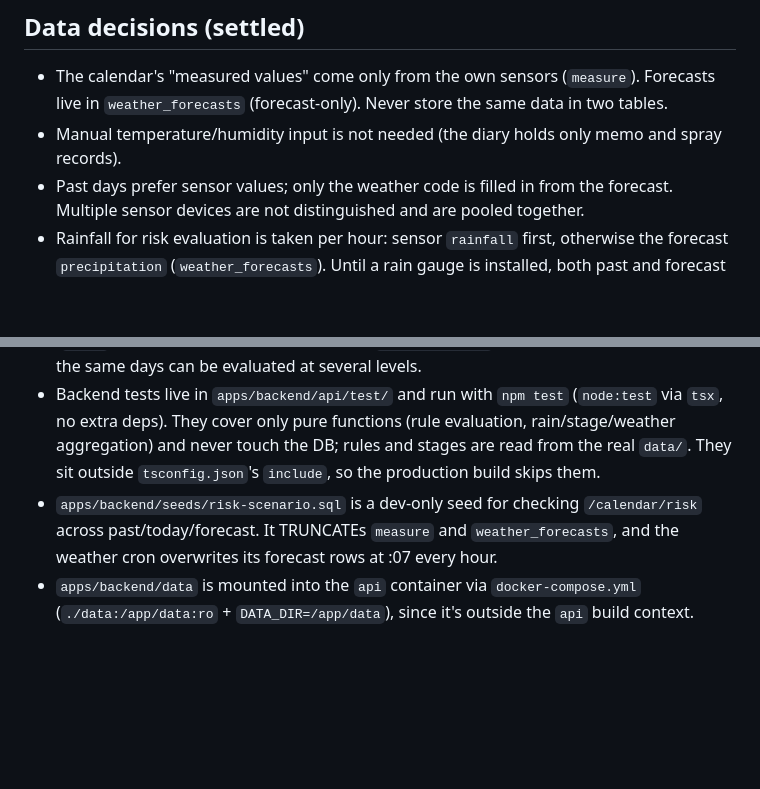
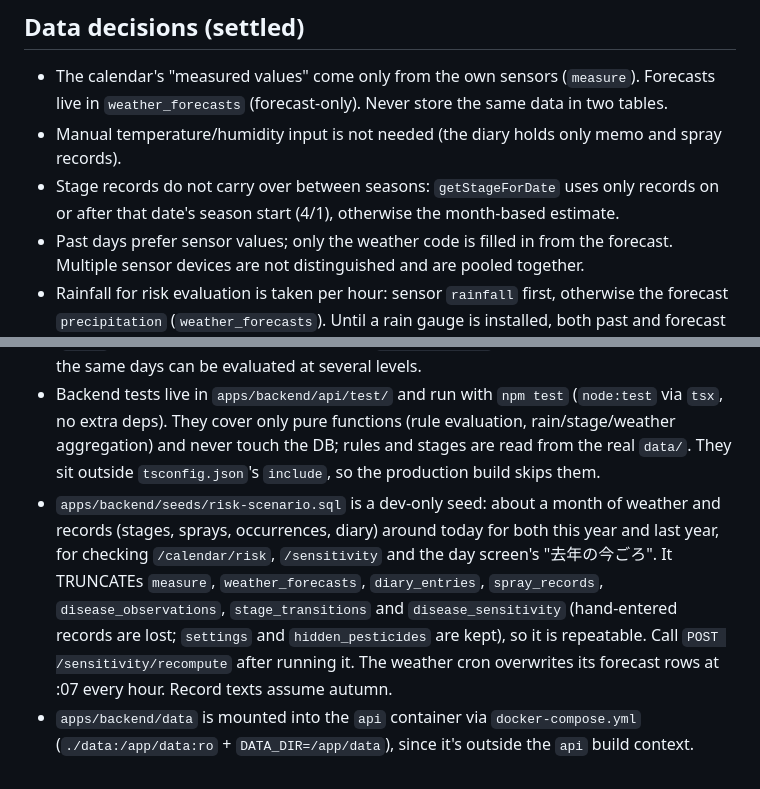
Before and after one commit to mitsuiJao/procon2026, a Markdown page: AGENT.md, 2 parts joined by grey strips. GitHub-like rendering; blank space fills up the shorter version.

Commit message:
docs: note lookback section, seed scope and per-season stages
Co-Authored-By: Claude Opus 5.5 <noreply@anthropic.com>

```diff
--- a/AGENT.md
+++ b/AGENT.md
@@ -9,6 +9,7 @@
 ## Data decisions (settled)
 - The calendar's "measured values" come only from the own sensors (`measure`). Forecasts live in `weather_forecasts` (forecast-only). Never store the same data in two tables.
 - Manual temperature/humidity input is not needed (the diary holds only memo and spray records).
+- Stage records do not carry over between seasons: `getStageForDate` uses only records on or after that date's season start (4/1), otherwise the month-based estimate.
 - Past days prefer sensor values; only the weather code is filled in from the forecast. Multiple sensor devices are not distinguished and are pooled together.
 - Rainfall for risk evaluation is taken per hour: sensor `rainfall` first, otherwise the forecast `precipitation` (`weather_forecasts`). Until a rain gauge is installed, both past and forecast days use the forecast.
 - Only the sensor status view (`GET /sensors`) shows devices separately; calendar and risk evaluation keep pooling them.
@@ -35,4 +36,4 @@
 - `rules.yaml` is loaded as `RuleDef` (may hold `params`, `$name` references in `when`, and `levels`); `resolveRules(defs, levelByDisease)` turns it into the concrete `Rule` that the evaluators take. `getRules()` is level 0 for every disease. To make a threshold level-dependent, move it into `params`, reference it as `$name`, and list overrides in `levels` (`stage` conditions cannot use references). `buildDayInputs` builds per-day inputs once so the same days can be evaluated at several levels.
 - Backend tests live in `apps/backend/api/test/` and run with `npm test` (`node:test` via `tsx`, no extra deps). They cover only pure functions (rule evaluation, rain/stage/weather aggregation) and never touch the DB; rules and stages are read from the real `data/`. They sit outside `tsconfig.json`'s `include`, so the production build skips them.
-- `apps/backend/seeds/risk-scenario.sql` is a dev-only seed for checking `/calendar/risk` across past/today/forecast. It TRUNCATEs `measure` and `weather_forecasts`, and the weather cron overwrites its forecast rows at :07 every hour.
+- `apps/backend/seeds/risk-scenario.sql` is a dev-only seed: about a month of weather and records (stages, sprays, occurrences, diary) around today for both this year and last year, for checking `/calendar/risk`, `/sensitivity` and the day screen's "去年の今ごろ". It TRUNCATEs `measure`, `weather_forecasts`, `diary_entries`, `spray_records`, `disease_observations`, `stage_transitions` and `disease_sensitivity` (hand-entered records are lost; `settings` and `hidden_pesticides` are kept), so it is repeatable. Call `POST /sensitivity/recompute` after running it. The weather cron overwrites its forecast rows at :07 every hour. Record texts assume autumn.
 - `apps/backend/data` is mounted into the `api` container via `docker-compose.yml` (`./data:/app/data:ro` + `DATA_DIR=/app/data`), since it's outside the `api` build context.
```
Also changed, not shown: other parts of AGENT.md (+1 -1 lines).
